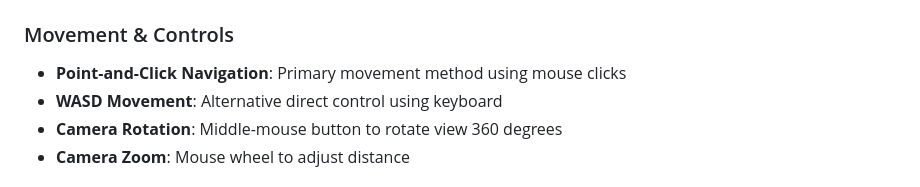
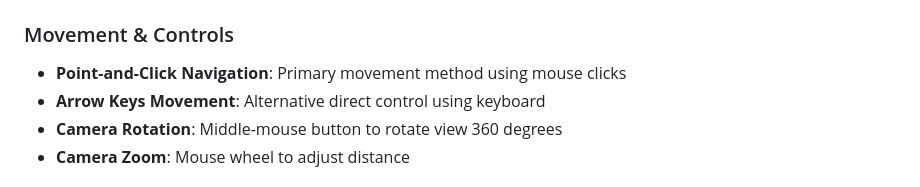
Before and after one commit to hoanganh25991/threejs-warrior-v2, a Markdown page: docs/requirement.md, the part around the change. Drawn GitHub-style.

Commit message:
chore: auto commit 20250420-140702

```diff
--- a/docs/requirement.md
+++ b/docs/requirement.md
@@ -46,7 +46,7 @@ Legends of the Ancient Realms aims to deliver a rich single-player experience wh
 
 ### Movement & Controls
 - **Point-and-Click Navigation**: Primary movement method using mouse clicks
-- **WASD Movement**: Alternative direct control using keyboard
+- **Arrow Keys Movement**: Alternative direct control using keyboard
 - **Camera Rotation**: Middle-mouse button to rotate view 360 degrees
 - **Camera Zoom**: Mouse wheel to adjust distance
 
```
